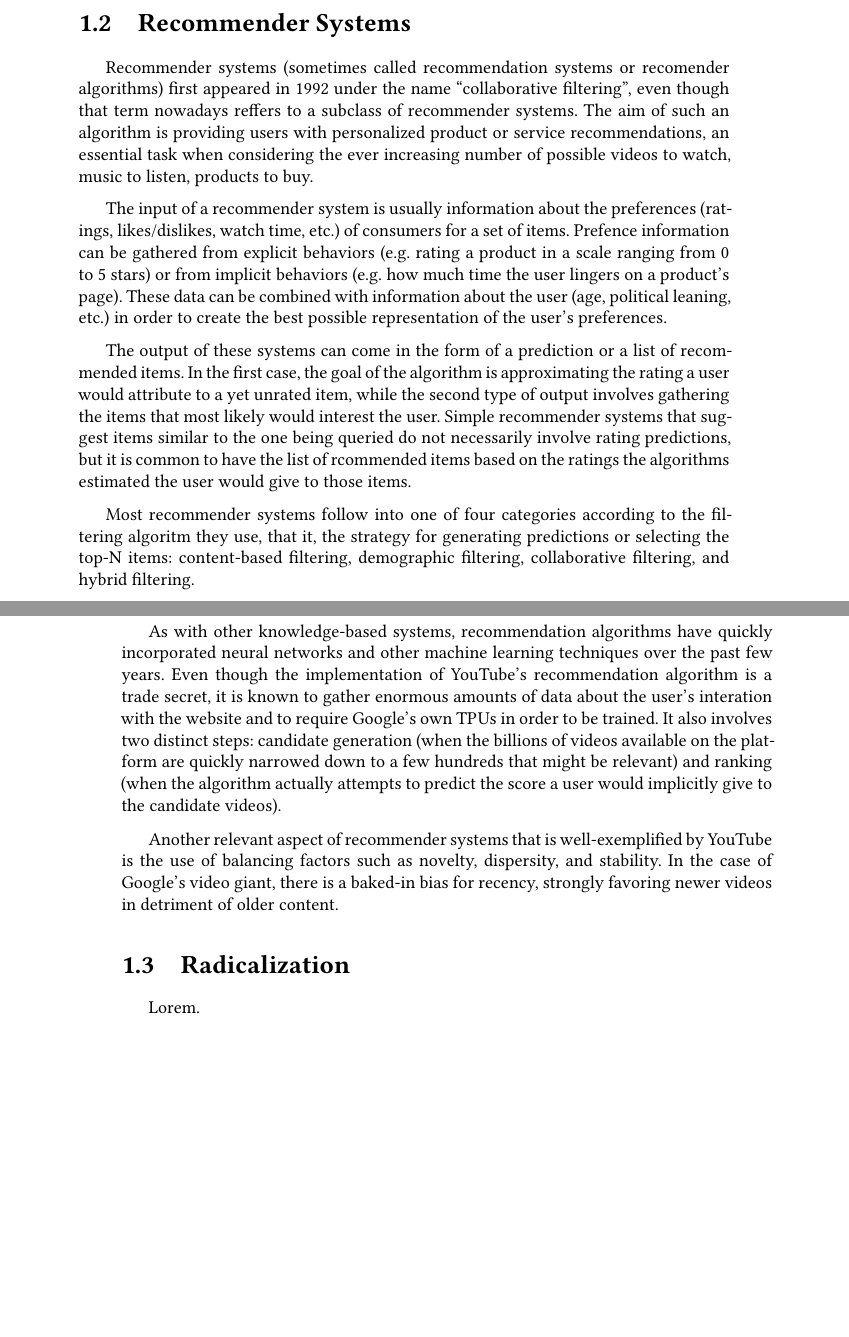
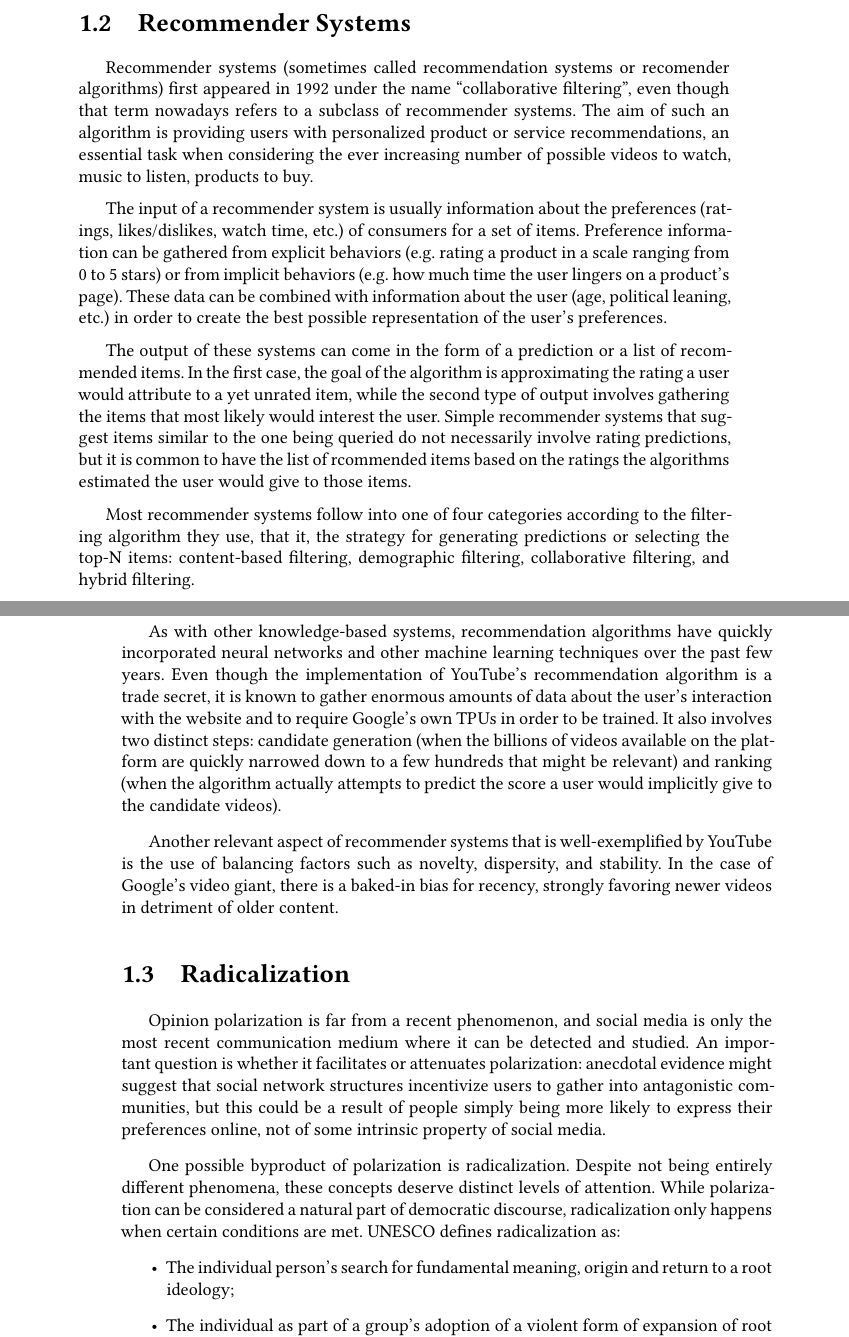
Before and after one commit to clente/recsys, a LaTeX thesis (text/tese.tex, which reads text/conteudo/01-introducao.tex): two parts of pages 17 and 18 of 50, joined at a grey line, cut so that both start at the same text, the shorter picture padded with empty space. Compiled offline with XeLaTeX; a missing font is replaced by an installed copy or a similar font.

Commit message:
Radicalization

```diff
--- a/text/conteudo/01-introducao.tex
+++ b/text/conteudo/01-introducao.tex
@@ -109,14 +109,14 @@ studies, these recommendations have become the main drivers of interactions.
 
 Recommender systems (sometimes called recommendation systems or recomender
 algorithms) first appeared in 1992 under the name ``collaborative filtering'',
-even though that term nowadays reffers to a subclass of recommender systems. The
+even though that term nowadays refers to a subclass of recommender systems. The
 aim of such an algorithm is providing users with personalized product or service
 recommendations, an essential task when considering the ever increasing number
 of possible videos to watch, music to listen, products to buy.
 
 The input of a recommender system is usually information about the preferences
 (ratings, likes/dislikes, watch time, etc.) of consumers for a set of items.
-Prefence information can be gathered from explicit behaviors (e.g. rating a
+Preference information can be gathered from explicit behaviors (e.g. rating a
 product in a scale ranging from 0 to 5 stars) or from implicit behaviors (e.g.
 how much time the user lingers on a product's page). These data can be combined
 with information about the user (age, political leaning, etc.) in order to
@@ -132,8 +132,8 @@ of rcommended items based on the ratings the algorithms estimated the user would
 give to those items.
 
 Most recommender systems follow into one of four categories according to the
-filtering algoritm they use, that it, the strategy for generating predictions or
-selecting the top-N items: content-based filtering, demographic filtering,
+filtering algorithm they use, that it, the strategy for generating predictions
+or selecting the top-N items: content-based filtering, demographic filtering,
 collaborative filtering, and hybrid filtering.
 
 Content-based filtering leverages characteristics of the content in order to
@@ -154,7 +154,7 @@ As with other knowledge-based systems, recommendation algorithms have quickly
 incorporated neural networks and other machine learning techniques over the past
 few years. Even though the implementation of YouTube's recommendation algorithm
 is a trade secret, it is known to gather enormous amounts of data about the
-user's interation with the website and to require Google's own TPUs in order to
+user's interaction with the website and to require Google's own TPUs in order to
 be trained. It also involves two distinct steps: candidate generation (when the
 billions of videos available on the platform are quickly narrowed down to a few
 hundreds that might be relevant) and ranking (when the algorithm actually
@@ -167,6 +167,25 @@ stability. In the case of Google's video giant, there is a baked-in bias for
 recency, strongly favoring newer videos in detriment of older content.
 
 \section{Radicalization}
-\label{sec:extremism}
+\label{sec:radicalization}
 
-Lorem.
+Opinion polarization is far from a recent phenomenon, and social media is only
+the most recent communication medium where it can be detected and studied. An
+important question is whether it facilitates or attenuates polarization:
+anecdotal evidence might suggest that social network structures incentivize
+users to gather into antagonistic communities, but this could be a result of
+people simply being more likely to express their preferences online, not of some
+intrinsic property of social media.
+
+One possible byproduct of polarization is radicalization. Despite not being
+entirely different phenomena, these concepts deserve distinct levels of
+attention. While polarization can be considered a natural part of democratic
+discourse, radicalization only happens when certain conditions are met. UNESCO
+defines radicalization as:
+
+\begin{itemize}
+  \item The individual person's search for fundamental meaning, origin and
+        return to a root ideology;
+  \item The individual as part of a group's adoption of a violent form of
+        expansion of root ideologies and related oppositionist objectives;
+  \item The polarization of the social space and the collective construction of
```
Also changed, not shown: text/tese.pdf, text/conteudo/01-introducao.tex (3 more changed lines), 1 other file.
